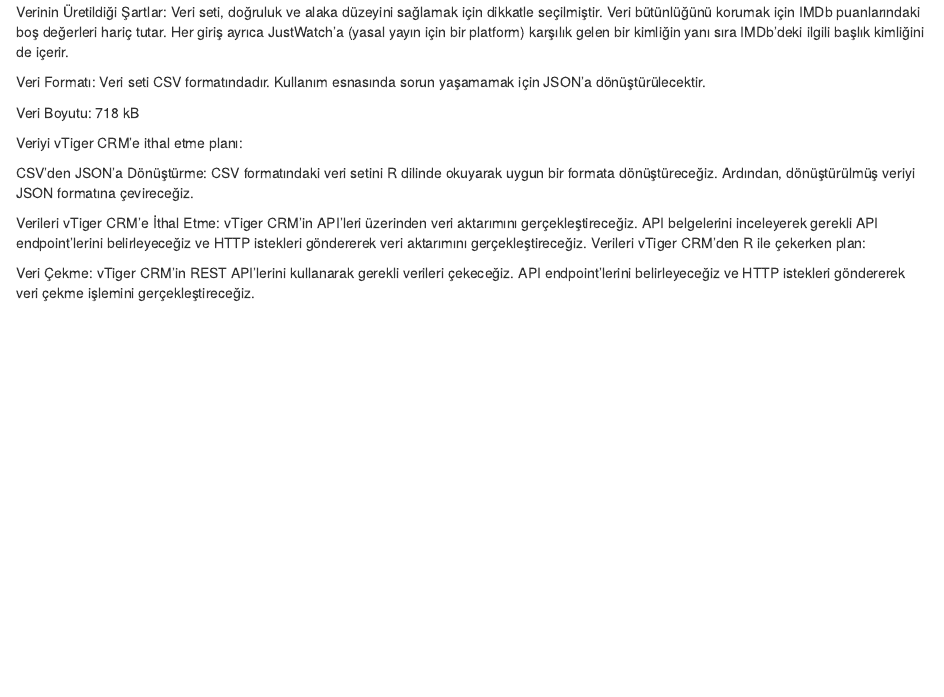
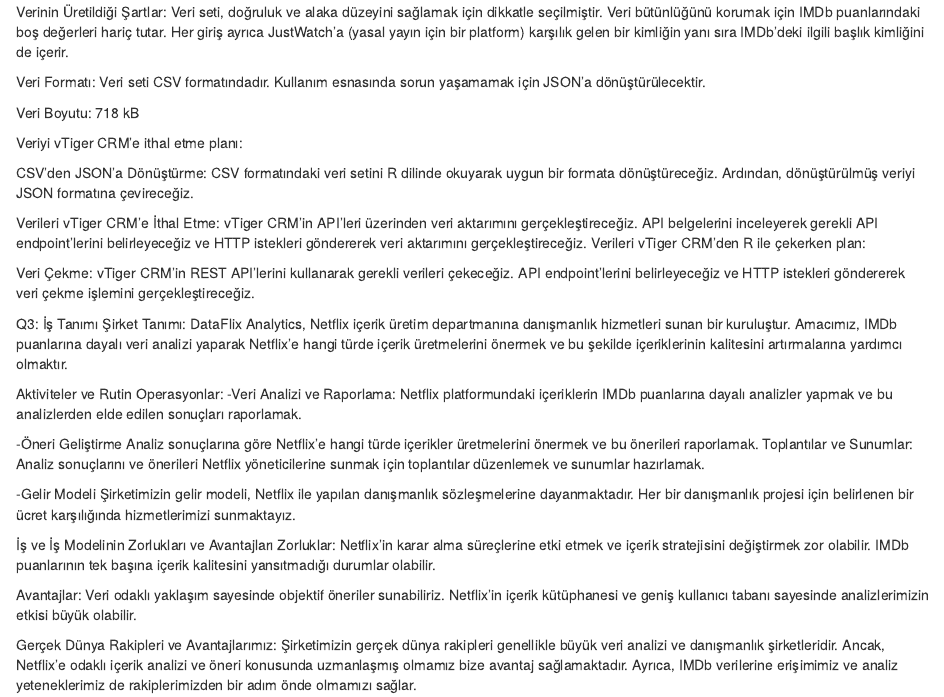
Before and after one commit to COMU-BLM4022/donemproje1_DataFlixAnalytics, an R Markdown document (DataFlixAnalyticsWeek1.Rmd): the page in a window 1100 px wide, from 690 px down. Rendered offline with R 4.5, knitr and Pandoc, with nearby package versions.

Commit message:
Q3 Completed

```diff
--- a/DataFlixAnalyticsWeek1.Rmd
+++ b/DataFlixAnalyticsWeek1.Rmd
@@ -58,3 +58,29 @@
 
 Veri Çekme:
 vTiger CRM'in REST API'lerini kullanarak gerekli verileri çekeceğiz. API endpoint'lerini belirleyeceğiz ve HTTP istekleri göndererek veri çekme işlemini gerçekleştireceğiz.
+
+Q3: İş Tanımı
+Şirket Tanımı:
+DataFlix Analytics, Netflix içerik üretim departmanına danışmanlık hizmetleri sunan bir kuruluştur. Amacımız, IMDb puanlarına dayalı veri analizi yaparak Netflix'e hangi türde içerik üretmelerini önermek ve bu şekilde içeriklerinin kalitesini artırmalarına yardımcı olmaktır.
+
+Aktiviteler ve Rutin Operasyonlar:
+-Veri Analizi ve Raporlama: Netflix platformundaki içeriklerin IMDb puanlarına dayalı analizler yapmak ve bu analizlerden elde edilen sonuçları raporlamak.
+
+-Öneri Geliştirme
+Analiz sonuçlarına göre Netflix'e hangi türde içerikler üretmelerini önermek ve bu önerileri raporlamak.
+Toplantılar ve Sunumlar: Analiz sonuçlarını ve önerileri Netflix yöneticilerine sunmak için toplantılar düzenlemek ve sunumlar hazırlamak.
+
+-Gelir Modeli
+Şirketimizin gelir modeli, Netflix ile yapılan danışmanlık sözleşmelerine dayanmaktadır. Her bir danışmanlık projesi için belirlenen bir ücret karşılığında hizmetlerimizi sunmaktayız.
+
+İş ve İş Modelinin Zorlukları ve Avantajları
+Zorluklar:
+Netflix'in karar alma süreçlerine etki etmek ve içerik stratejisini değiştirmek zor olabilir.
+IMDb puanlarının tek başına içerik kalitesini yansıtmadığı durumlar olabilir.
+
+Avantajlar:
+Veri odaklı yaklaşım sayesinde objektif öneriler sunabiliriz.
+Netflix'in içerik kütüphanesi ve geniş kullanıcı tabanı sayesinde analizlerimizin etkisi büyük olabilir.
+
+Gerçek Dünya Rakipleri ve Avantajlarımız:
+Şirketimizin gerçek dünya rakipleri genellikle büyük veri analizi ve danışmanlık şirketleridir. Ancak, Netflix'e odaklı içerik analizi ve öneri konusunda uzmanlaşmış olmamız bize avantaj sağlamaktadır. Ayrıca, IMDb verilerine erişimimiz ve analiz yeteneklerimiz de rakiplerimizden bir adım önde olmamızı sağlar.
```
